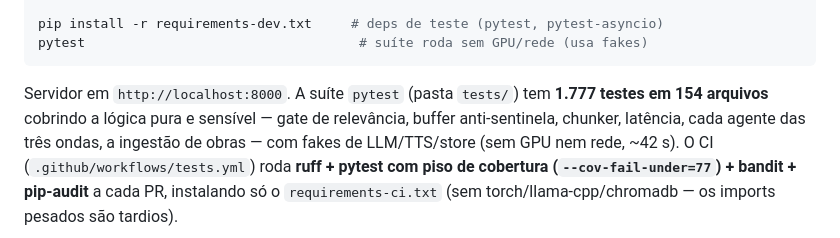
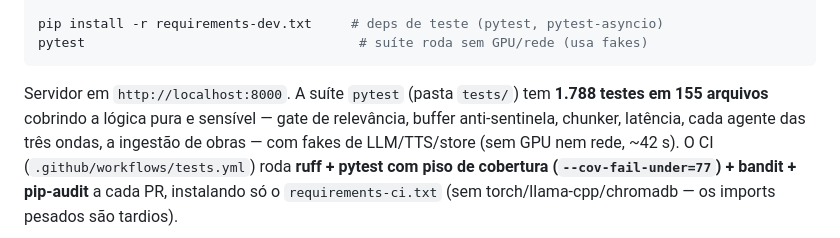
Before and after one commit to danielpvp22/mente_digital, a Markdown page: CLAUDE.md, the part around one of its changes. Drawn GitHub-style.

Commit message:
docs(claude): 1788 testes, o gate por aparelho e o TLS do plantao no mapa

````diff
--- a/CLAUDE.md
+++ b/CLAUDE.md
@@ -23,8 +23,8 @@ pip install -r requirements-dev.txt     # deps de teste (pytest, pytest-asyncio)
 pytest                                   # suíte roda sem GPU/rede (usa fakes)
 ```
 
-Servidor em `http://localhost:8000`. A suíte `pytest` (pasta `tests/`) tem **1.777 testes em
-154 arquivos** cobrindo a lógica pura e sensível — gate de relevância, buffer anti-sentinela,
+Servidor em `http://localhost:8000`. A suíte `pytest` (pasta `tests/`) tem **1.788 testes em
+155 arquivos** cobrindo a lógica pura e sensível — gate de relevância, buffer anti-sentinela,
 chunker, latência, cada agente das três ondas, a ingestão de obras — com fakes de LLM/TTS/store
 (sem GPU nem rede, ~42 s). O CI (`.github/workflows/tests.yml`) roda **ruff + pytest com piso de
 cobertura (`--cov-fail-under=77`) + bandit + pip-audit** a cada PR, instalando só o
````
Also changed, not shown: other parts of CLAUDE.md (+2 -1 lines).
